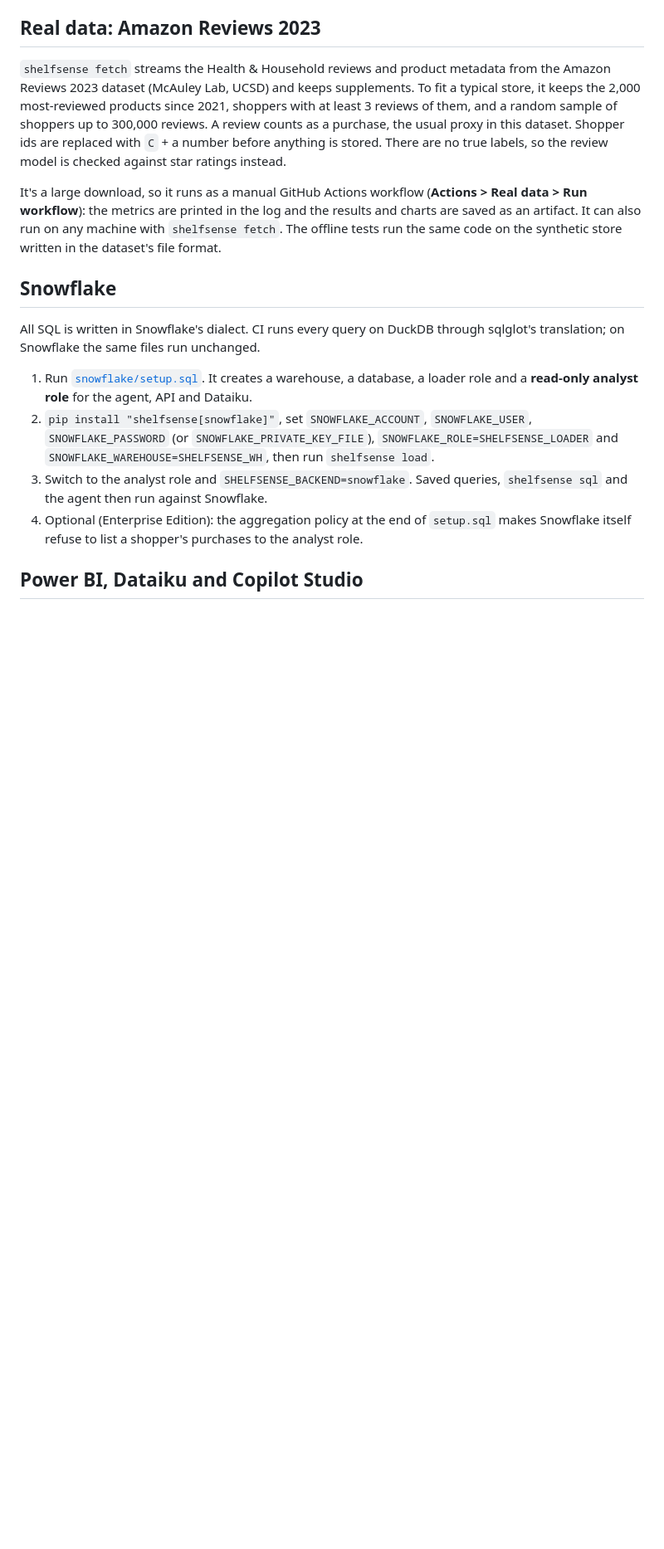
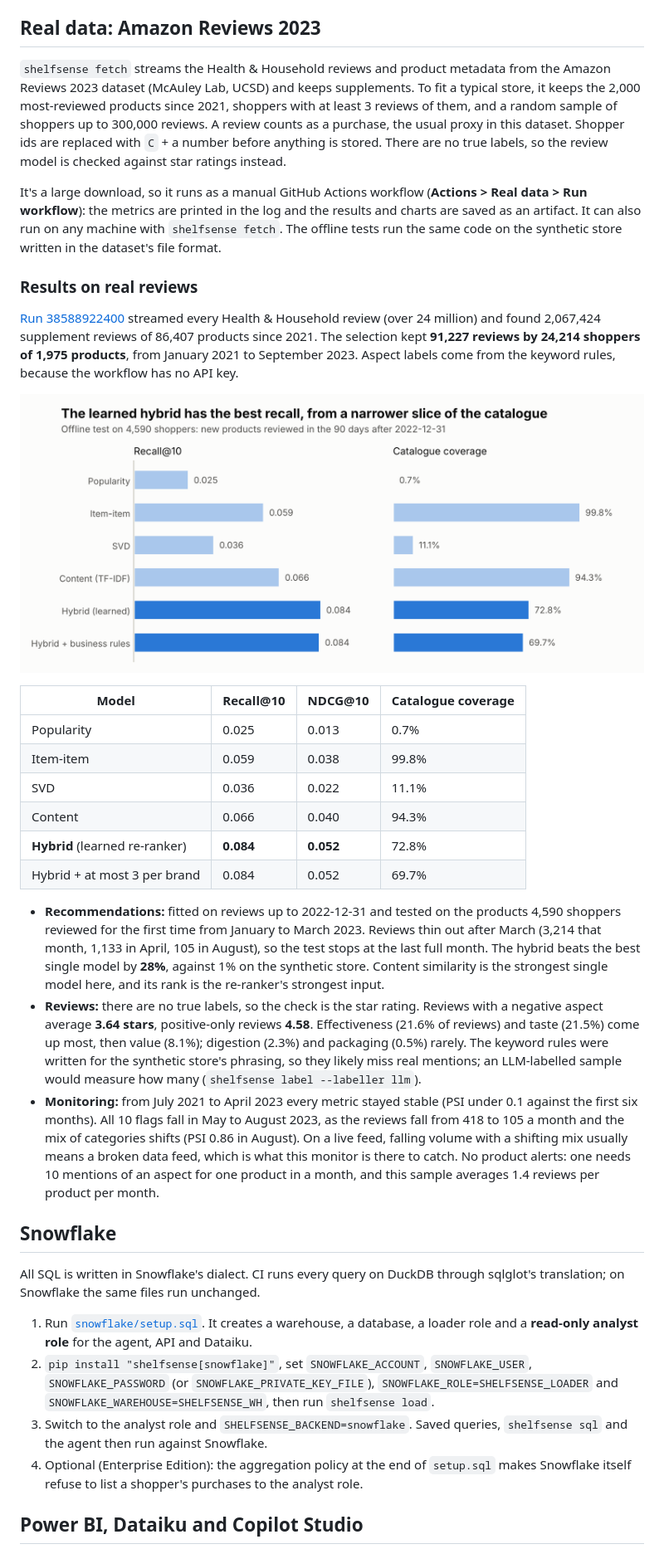
Before and after one commit to faizanreza-cs/Shelfsense, a Markdown page: README.md, the part around the change printed below. Shown: that part at 83% size. Rendered like a GitHub page; pictures changed too: docs/img/real_recommenders.png (added); blank space fills up the shorter version.

Commit message:
README: results on real Amazon reviews
Numbers from real-data run 38588922400 (run 38588926502 on another
runner gave identical results): 91,227 supplement reviews by 24,214
shoppers of 1,975 products. The learned hybrid reaches recall@10 0.084,
28% above the best single model (content similarity). The section also
covers the star-rating check on the aspect labels and which months the
drift monitor flagged, and why: the dataset thins out after March 2023.

The recommender chart says "reviewed" instead of "bought" on real data,
where a review stands in for a purchase.

```diff
--- a/README.md
+++ b/README.md
@@ -166,6 +167,42 @@ Run workflow**): the metrics are printed in the log and the results and charts a
 artifact. It can also run on any machine with `shelfsense fetch`. The offline tests run the same
 code on the synthetic store written in the dataset's file format.
 
+### Results on real reviews
+
+[Run 38588922400](https://github.com/faizanreza-cs/shelfsense/actions/runs/38588922400) streamed
+every Health & Household review (over 24 million) and found 2,067,424 supplement reviews of 86,407
+products since 2021. The selection kept **91,227 reviews by 24,214 shoppers of 1,975 products**,
+from January 2021 to September 2023. Aspect labels come from the keyword rules, because the
+workflow has no API key.
+
+![Recommenders on real reviews](docs/img/real_recommenders.png)
+
+| Model | Recall@10 | NDCG@10 | Catalogue coverage |
+|---|---|---|---|
+| Popularity | 0.025 | 0.013 | 0.7% |
+| Item-item | 0.059 | 0.038 | 99.8% |
+| SVD | 0.036 | 0.022 | 11.1% |
+| Content | 0.066 | 0.040 | 94.3% |
+| **Hybrid** (learned re-ranker) | **0.084** | **0.052** | 72.8% |
+| Hybrid + at most 3 per brand | 0.084 | 0.052 | 69.7% |
+
+- **Recommendations:** fitted on reviews up to 2022-12-31 and tested on the products 4,590
+  shoppers reviewed for the first time from January to March 2023. Reviews thin out after March
+  (3,214 that month, 1,133 in April, 105 in August), so the test stops at the last full month.
+  The hybrid beats the best single model by **28%**, against 1% on the synthetic store. Content
+  similarity is the strongest single model here, and its rank is the re-ranker's strongest input.
+- **Reviews:** there are no true labels, so the check is the star rating. Reviews with a negative
+  aspect average **3.64 stars**, positive-only reviews **4.58**. Effectiveness (21.6% of reviews)
+  and taste (21.5%) come up most, then value (8.1%); digestion (2.3%) and packaging (0.5%)
+  rarely. The keyword rules were written for the synthetic store's phrasing, so they likely miss
+  real mentions; an LLM-labelled sample would measure how many (`shelfsense label --labeller llm`).
+- **Monitoring:** from July 2021 to April 2023 every metric stayed stable (PSI under 0.1 against
+  the first six months). All 10 flags fall in May to August 2023, as the reviews fall from 418 to
+  105 a month and the mix of categories shifts (PSI 0.86 in August). On a live feed, falling
+  volume with a shifting mix usually means a broken data feed, which is what this monitor is
+  there to catch. No product alerts: one needs 10 mentions of an aspect for one product in a
+  month, and this sample averages 1.4 reviews per product per month.
+
 ## Snowflake
 
 All SQL is written in Snowflake's dialect. CI runs every query on DuckDB through sqlglot's
```
Also changed, not shown: other parts of README.md (+1 -0 lines), 1 other file.
